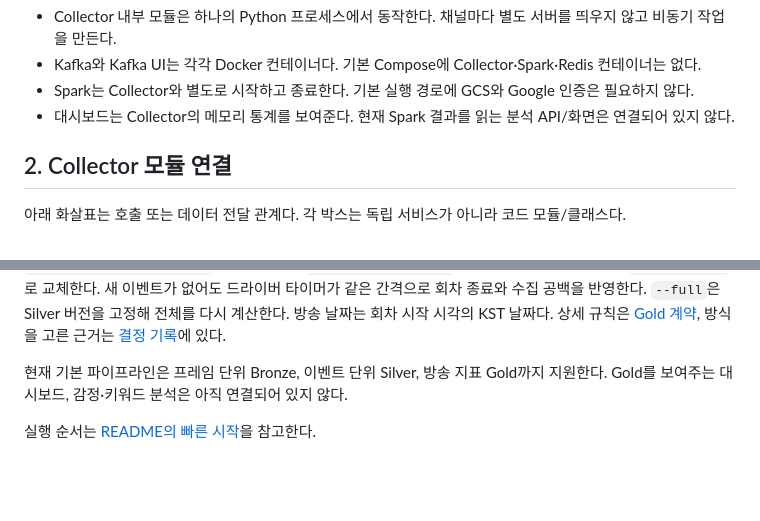
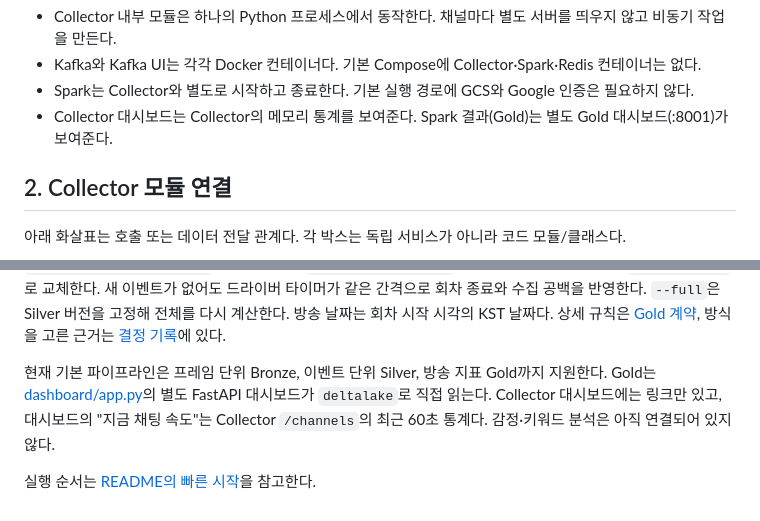
Before and after one commit to Recklehs/chzzk-chat-pipeline, a Markdown page: docs/architecture.md, 2 parts joined by grey strips. Rendered like a GitHub page; blank space fills up the shorter version.

```diff
--- a/docs/architecture.md
+++ b/docs/architecture.md
@@ -52,7 +56,7 @@ flowchart TB
 - Collector 내부 모듈은 하나의 Python 프로세스에서 동작한다. 채널마다 별도 서버를 띄우지 않고 비동기 작업을 만든다.
 - Kafka와 Kafka UI는 각각 Docker 컨테이너다. 기본 Compose에 Collector·Spark·Redis 컨테이너는 없다.
 - Spark는 Collector와 별도로 시작하고 종료한다. 기본 실행 경로에 GCS와 Google 인증은 필요하지 않다.
-- 대시보드는 Collector의 메모리 통계를 보여준다. 현재 Spark 결과를 읽는 분석 API/화면은 연결되어 있지 않다.
+- Collector 대시보드는 Collector의 메모리 통계를 보여준다. Spark 결과(Gold)는 별도 Gold 대시보드(:8001)가 보여준다.
 
 ## 2. Collector 모듈 연결
 
@@ -162,6 +166,6 @@ Silver의 실행 진입점은 [spark/bronze_to_silver.py](../spark/bronze_to_sil
 
 Gold의 실행 진입점은 [spark/silver_to_gold.py](../spark/silver_to_gold.py)다. Silver 분석용 네 테이블을 하나의 스트림으로 읽고, 트리거마다 새 이벤트가 속한 회차와 진행 중이거나 Collector 기록이 바뀐 회차만 다시 집계해 `channel_minute_activity`(채널 × 1분)와 `broadcast_sessions`(방송 회차 1건)의 해당 행을 `replaceWhere`로 교체한다. 새 이벤트가 없어도 드라이버 타이머가 같은 간격으로 회차 종료와 수집 공백을 반영한다. `--full`은 Silver 버전을 고정해 전체를 다시 계산한다. 방송 날짜는 회차 시작 시각의 KST 날짜다. 상세 규칙은 [Gold 계약](gold-data-contract.md), 방식을 고른 근거는 [결정 기록](decisions/2026-10-18-gold-live-refresh.md)에 있다.
 
-현재 기본 파이프라인은 프레임 단위 Bronze, 이벤트 단위 Silver, 방송 지표 Gold까지 지원한다. Gold를 보여주는 대시보드, 감정·키워드 분석은 아직 연결되어 있지 않다.
+현재 기본 파이프라인은 프레임 단위 Bronze, 이벤트 단위 Silver, 방송 지표 Gold까지 지원한다. Gold는 [dashboard/app.py](../dashboard/app.py)의 별도 FastAPI 대시보드가 `deltalake`로 직접 읽는다. Collector 대시보드에는 링크만 있고, 대시보드의 "지금 채팅 속도"는 Collector `/channels`의 최근 60초 통계다. 감정·키워드 분석은 아직 연결되어 있지 않다.
 
 실행 순서는 [README의 빠른 시작](../README.md#빠른-시작)을 참고한다.
```
Also changed, not shown: other parts of docs/architecture.md (+4 -0 lines), README.md (+15 -0 lines), docs/gold-data-contract.md (+5 -3 lines).
